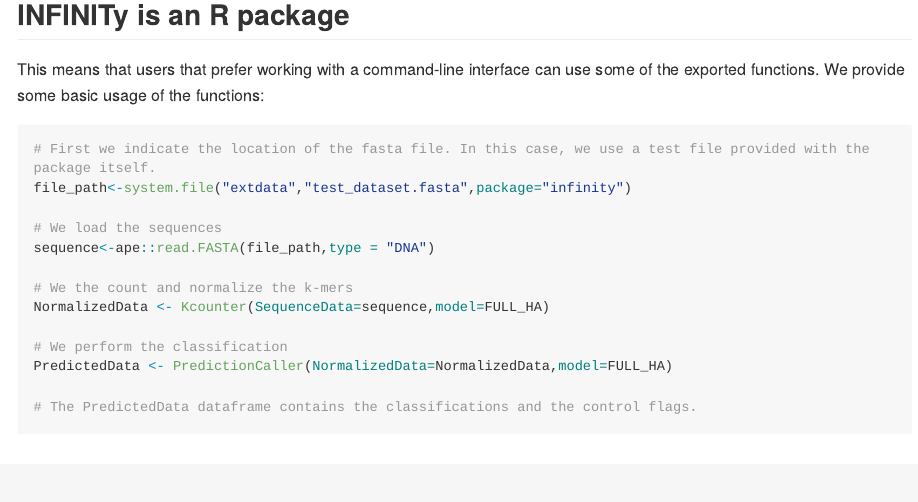
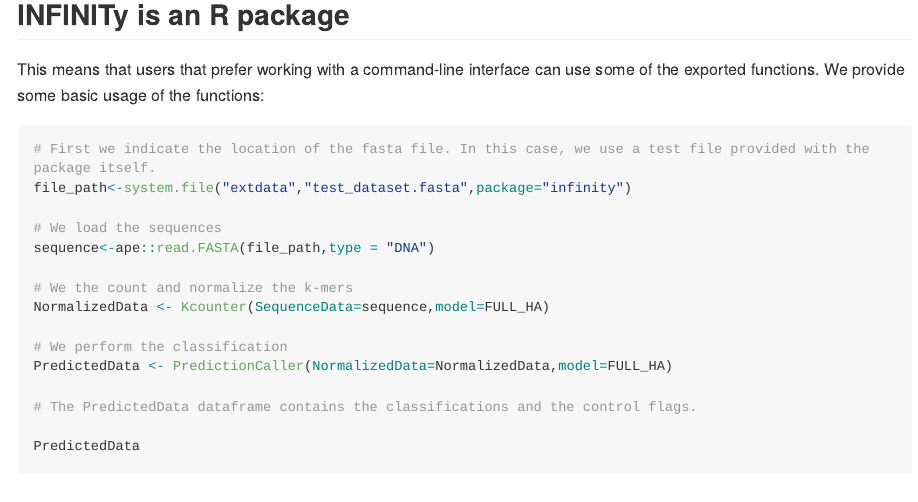
Before and after one commit to marcocacciabue/infinity, an R Markdown document (README.rmd): the page in a window 1100 px wide, from 1000 px down. Rendered offline with R 4.5, knitr and Pandoc, with nearby package versions; long lines of code are wrapped; badge pictures from the web are left out.

Commit message:
minor fix

````diff
--- a/README.rmd
+++ b/README.rmd
@@ -78,6 +78,8 @@ NormalizedData <- Kcounter(SequenceData=sequence,model=FULL_HA)
 PredictedData <- PredictionCaller(NormalizedData=NormalizedData,model=FULL_HA)
 
 # The PredictedData dataframe contains the classifications and the control flags.
+
+PredictedData
 ```
 
 ## :whale: Docker image available
````
Also changed, not shown: README.md.
